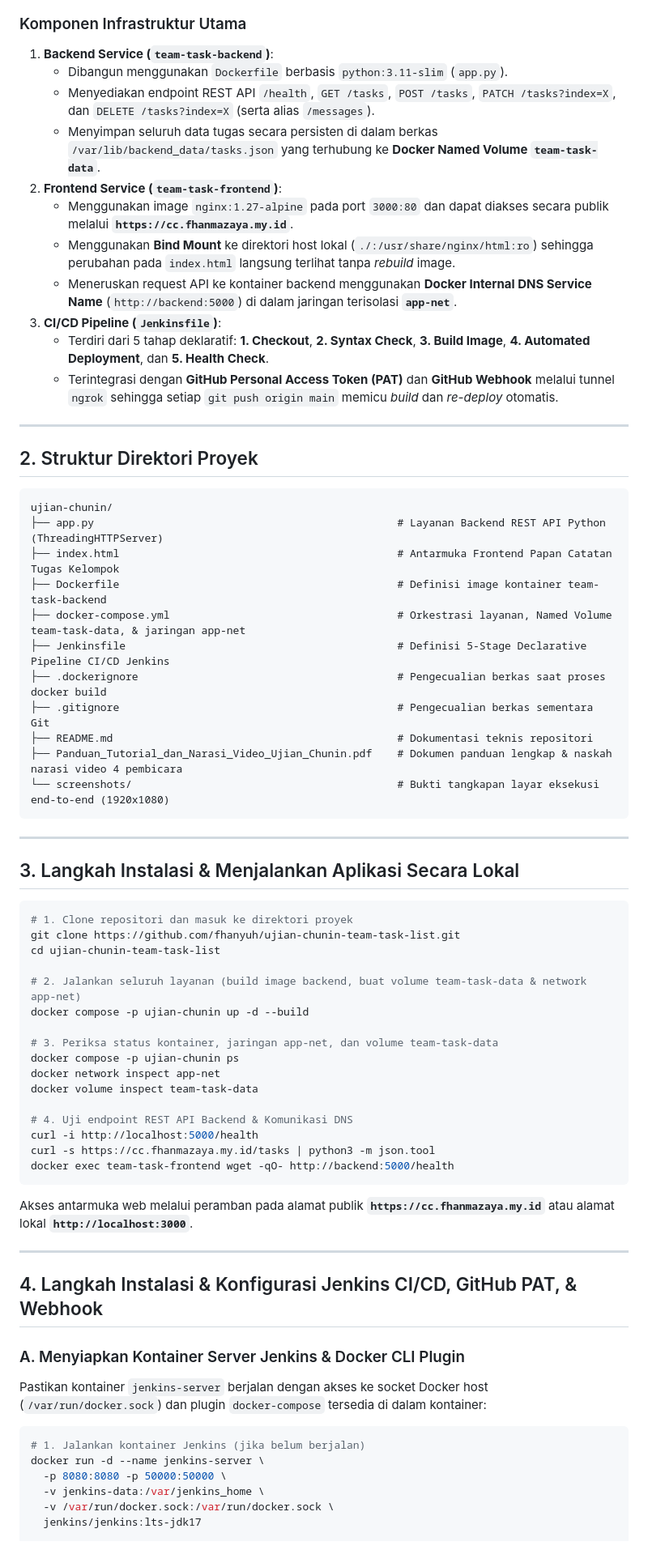
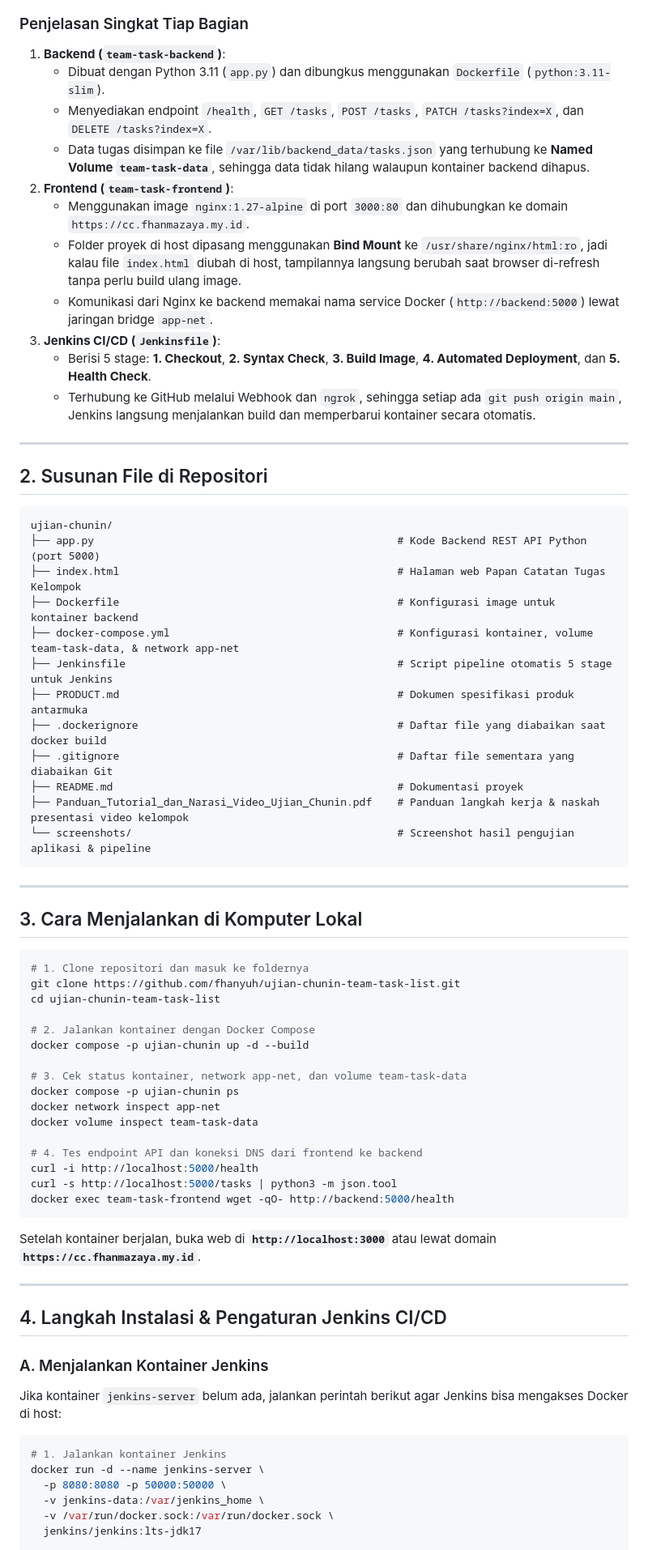
Before and after one commit to fhanyuh/ujian-chunin-team-task-list, a Markdown page: README.md, the part around one of its changes. Shown at 81% size. GitHub-like rendering.

````diff
--- a/README.md
+++ b/README.md
@@ -57,70 +57,71 @@ flowchart LR
 ```
 
-### Komponen Infrastruktur Utama
-1. **Backend Service (`team-task-backend`)**:
-   - Dibangun menggunakan `Dockerfile` berbasis `python:3.11-slim` (`app.py`).
-   - Menyediakan endpoint REST API `/health`, `GET /tasks`, `POST /tasks`, `PATCH /tasks?index=X`, dan `DELETE /tasks?index=X` (serta alias `/messages`).
-   - Menyimpan seluruh data tugas secara persisten di dalam berkas `/var/lib/backend_data/tasks.json` yang terhubung ke **Docker Named Volume `team-task-data`**.
-2. **Frontend Service (`team-task-frontend`)**:
-   - Menggunakan image `nginx:1.27-alpine` pada port `3000:80` dan dapat diakses secara publik melalui **`https://cc.fhanmazaya.my.id`**.
-   - Menggunakan **Bind Mount** ke direktori host lokal (`./:/usr/share/nginx/html:ro`) sehingga perubahan pada `index.html` langsung terlihat tanpa *rebuild* image.
-   - Meneruskan request API ke kontainer backend menggunakan **Docker Internal DNS Service Name** (`http://backend:5000`) di dalam jaringan terisolasi **`app-net`**.
-3. **CI/CD Pipeline (`Jenkinsfile`)**:
-   - Terdiri dari 5 tahap deklaratif: **1. Checkout**, **2. Syntax Check**, **3. Build Image**, **4. Automated Deployment**, dan **5. Health Check**.
-   - Terintegrasi dengan **GitHub Personal Access Token (PAT)** dan **GitHub Webhook** melalui tunnel `ngrok` sehingga setiap `git push origin main` memicu *build* dan *re-deploy* otomatis.
+### Penjelasan Singkat Tiap Bagian
+1. **Backend (`team-task-backend`)**:
+   - Dibuat dengan Python 3.11 (`app.py`) dan dibungkus menggunakan `Dockerfile` (`python:3.11-slim`).
+   - Menyediakan endpoint `/health`, `GET /tasks`, `POST /tasks`, `PATCH /tasks?index=X`, dan `DELETE /tasks?index=X`.
+   - Data tugas disimpan ke file `/var/lib/backend_data/tasks.json` yang terhubung ke **Named Volume `team-task-data`**, sehingga data tidak hilang walaupun kontainer backend dihapus.
+2. **Frontend (`team-task-frontend`)**:
+   - Menggunakan image `nginx:1.27-alpine` di port `3000:80` dan dihubungkan ke domain `https://cc.fhanmazaya.my.id`.
+   - Folder proyek di host dipasang menggunakan **Bind Mount** ke `/usr/share/nginx/html:ro`, jadi kalau file `index.html` diubah di host, tampilannya langsung berubah saat browser di-refresh tanpa perlu build ulang image.
+   - Komunikasi dari Nginx ke backend memakai nama service Docker (`http://backend:5000`) lewat jaringan bridge `app-net`.
+3. **Jenkins CI/CD (`Jenkinsfile`)**:
+   - Berisi 5 stage: **1. Checkout**, **2. Syntax Check**, **3. Build Image**, **4. Automated Deployment**, dan **5. Health Check**.
+   - Terhubung ke GitHub melalui Webhook dan `ngrok`, sehingga setiap ada `git push origin main`, Jenkins langsung menjalankan build dan memperbarui kontainer secara otomatis.
 
 ---
 
-## 2. Struktur Direktori Proyek
+## 2. Susunan File di Repositori
 
 ```text
 ujian-chunin/
-├── app.py                                                # Layanan Backend REST API Python (ThreadingHTTPServer)
-├── index.html                                            # Antarmuka Frontend Papan Catatan Tugas Kelompok
-├── Dockerfile                                            # Definisi image kontainer team-task-backend
-├── docker-compose.yml                                    # Orkestrasi layanan, Named Volume team-task-data, & jaringan app-net
-├── Jenkinsfile                                           # Definisi 5-Stage Declarative Pipeline CI/CD Jenkins
-├── .dockerignore                                         # Pengecualian berkas saat proses docker build
-├── .gitignore                                            # Pengecualian berkas sementara Git
-├── README.md                                             # Dokumentasi teknis repositori
-├── Panduan_Tutorial_dan_Narasi_Video_Ujian_Chunin.pdf    # Dokumen panduan lengkap & naskah narasi video 4 pembicara
-└── screenshots/                                          # Bukti tangkapan layar eksekusi end-to-end (1920x1080)
+├── app.py                                                # Kode Backend REST API Python (port 5000)
+├── index.html                                            # Halaman web Papan Catatan Tugas Kelompok
+├── Dockerfile                                            # Konfigurasi image untuk kontainer backend
+├── docker-compose.yml                                    # Konfigurasi kontainer, volume team-task-data, & network app-net
+├── Jenkinsfile                                           # Script pipeline otomatis 5 stage untuk Jenkins
+├── PRODUCT.md                                            # Dokumen spesifikasi produk antarmuka
+├── .dockerignore                                         # Daftar file yang diabaikan saat docker build
+├── .gitignore                                            # Daftar file sementara yang diabaikan Git
+├── README.md                                             # Dokumentasi proyek
+├── Panduan_Tutorial_dan_Narasi_Video_Ujian_Chunin.pdf    # Panduan langkah kerja & naskah presentasi video kelompok
+└── screenshots/                                          # Screenshot hasil pengujian aplikasi & pipeline
 ```
 
 ---
 
-## 3. Langkah Instalasi & Menjalankan Aplikasi Secara Lokal
+## 3. Cara Menjalankan di Komputer Lokal
 
 ```bash
-# 1. Clone repositori dan masuk ke direktori proyek
+# 1. Clone repositori dan masuk ke foldernya
 git clone https://github.com/fhanyuh/ujian-chunin-team-task-list.git
 cd ujian-chunin-team-task-list
 
-# 2. Jalankan seluruh layanan (build image backend, buat volume team-task-data & network app-net)
+# 2. Jalankan kontainer dengan Docker Compose
 docker compose -p ujian-chunin up -d --build
 
-# 3. Periksa status kontainer, jaringan app-net, dan volume team-task-data
+# 3. Cek status kontainer, network app-net, dan volume team-task-data
 docker compose -p ujian-chunin ps
 docker network inspect app-net
 docker volume inspect team-task-data
 
-# 4. Uji endpoint REST API Backend & Komunikasi DNS
+# 4. Tes endpoint API dan koneksi DNS dari frontend ke backend
 curl -i http://localhost:5000/health
-curl -s https://cc.fhanmazaya.my.id/tasks | python3 -m json.tool
+curl -s http://localhost:5000/tasks | python3 -m json.tool
 docker exec team-task-frontend wget -qO- http://backend:5000/health
 ```
 
-Akses antarmuka web melalui peramban pada alamat publik **`https://cc.fhanmazaya.my.id`** atau alamat lokal **`http://localhost:3000`**.
+Setelah kontainer berjalan, buka web di **`http://localhost:3000`** atau lewat domain **`https://cc.fhanmazaya.my.id`**.
 
 ---
 
-## 4. Langkah Instalasi & Konfigurasi Jenkins CI/CD, GitHub PAT, & Webhook
+## 4. Langkah Instalasi & Pengaturan Jenkins CI/CD
 
-### A. Menyiapkan Kontainer Server Jenkins & Docker CLI Plugin
-Pastikan kontainer `jenkins-server` berjalan dengan akses ke socket Docker host (`/var/run/docker.sock`) dan plugin `docker-compose` tersedia di dalam kontainer:
+### A. Menjalankan Kontainer Jenkins
+Jika kontainer `jenkins-server` belum ada, jalankan perintah berikut agar Jenkins bisa mengakses Docker di host:
 
 ```bash
-# 1. Jalankan kontainer Jenkins (jika belum berjalan)
+# 1. Jalankan kontainer Jenkins
 docker run -d --name jenkins-server \
   -p 8080:8080 -p 50000:50000 \
   -v jenkins-data:/var/jenkins_home \
````
Also changed, not shown: other parts of README.md (+57 -58 lines), PRODUCT.md (added, +40 -0 lines), screenshots/04-ui-dashboard-awal.png, screenshots/05-ui-tambah-tugas-post.png, screenshots/06-ui-hapus-tugas-delete.png, screenshots/09-simulasi-bind-mount-frontend.png, 3 other files.
